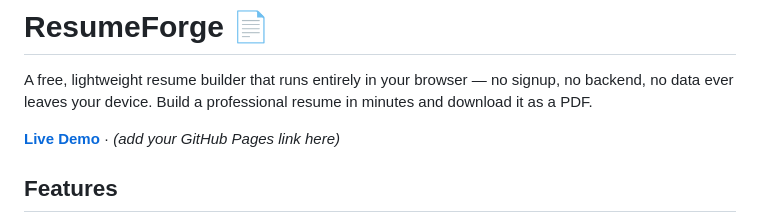
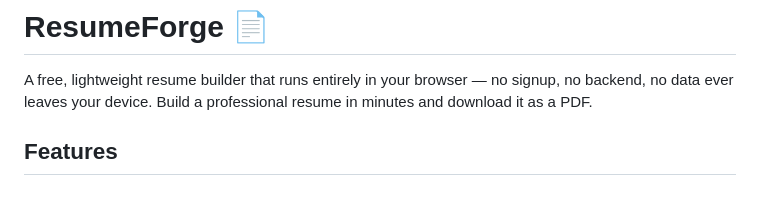
Before and after one commit to arpandas90075/Resume-Builder-site, a Markdown page: README.md, the part around the change. Rendered like a GitHub page; blank space fills up the shorter version.

```diff
--- a/README.md
+++ b/README.md
@@ -2,7 +2,7 @@
 
 A free, lightweight resume builder that runs entirely in your browser — no signup, no backend, no data ever leaves your device. Build a professional resume in minutes and download it as a PDF.
 
-**[Live Demo](#)** · *(add your GitHub Pages link here)*
+
 
 ##  Features
 
```
